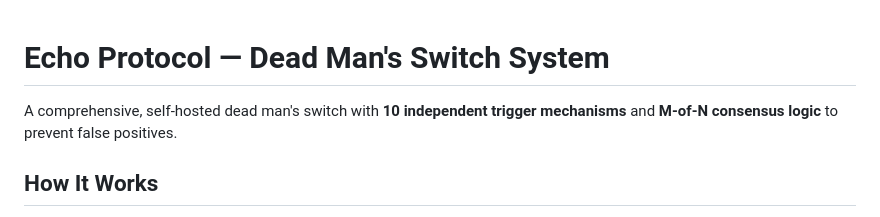
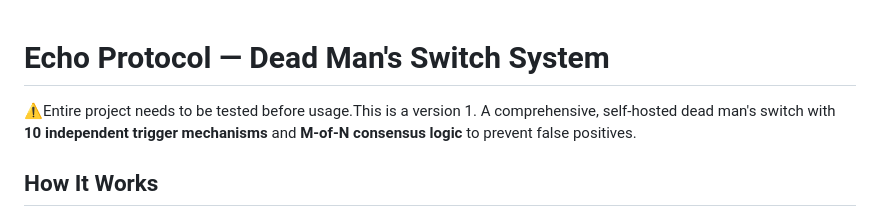
Before and after one commit to Firestorm-01/echo_protocol, a Markdown page: README.md, the part around the change. Rendered like a GitHub page.

```diff
--- a/README.md
+++ b/README.md
@@ -1,5 +1,5 @@
 # Echo Protocol — Dead Man's Switch System
-
+⚠️Entire project needs to be tested before usage.This is a version 1.
 A comprehensive, self-hosted dead man's switch with **10 independent trigger mechanisms** and **M-of-N consensus logic** to prevent false positives.
 
 ## How It Works
```
